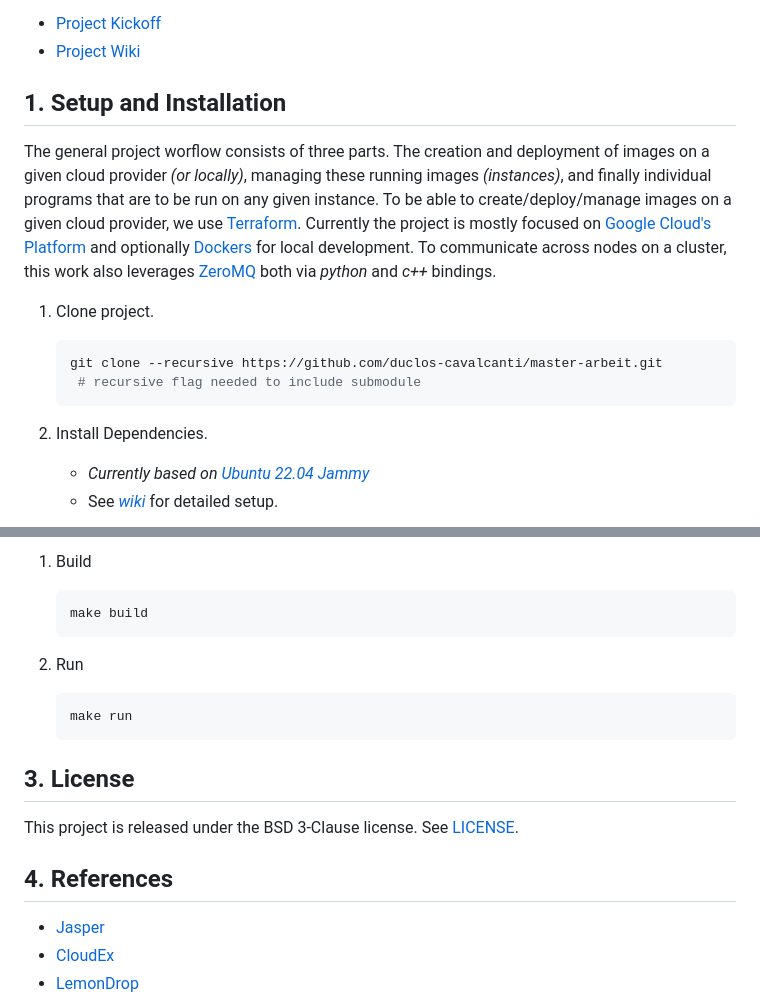
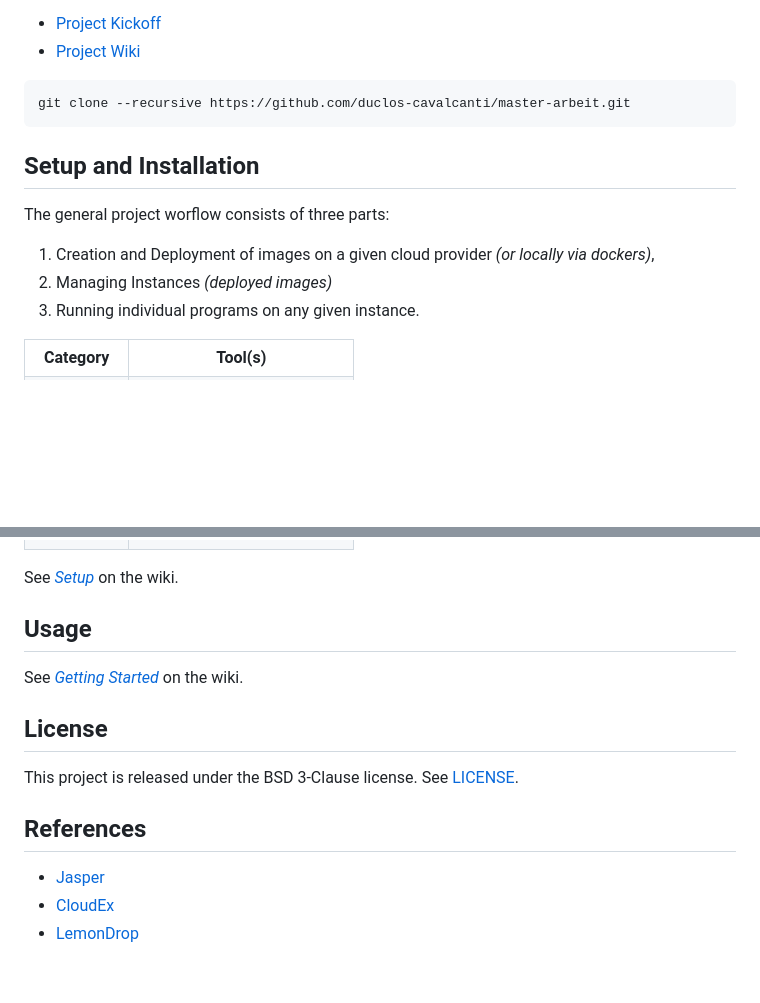
Before and after one commit to duclos-cavalcanti/TreeBuilder, a Markdown page: README.md, 2 parts joined by grey strips. Rendered like a GitHub page; blank space fills up the shorter version.

````diff
--- a/README.md
+++ b/README.md
@@ -27,20 +27,16 @@ within Jasper's time constraints.
 - [Project Kickoff](https://docs.google.com/presentation/d/1XlgH70a5laUlEAKua7f3ALofkX98AMYdCSO5etTrlyw/edit?usp=sharing)
 - [Project Wiki](https://github.com/duclos-cavalcanti/master-arbeit/wiki/)
 
-## 1. Setup and Installation
-The general project worflow consists of three parts. The creation and deployment of images on a given cloud provider _(or locally)_,
-managing these running images _(instances)_, and finally individual programs that are to be run on any given instance.
-To be able to create/deploy/manage images on a given cloud provider, we use [Terraform](https://developer.hashicorp.com/terraform). Currently
-the project is mostly focused on [Google Cloud's Platform](https://cloud.google.com/?hl=en) and optionally [Dockers](https://docs.docker.com/engine/install/ubuntu/)
-for local development. To communicate across nodes on a cluster, this work also leverages [ZeroMQ](https://zeromq.org/) both via _python_ and _c++_ bindings.
+```bash
+git clone --recursive https://github.com/duclos-cavalcanti/master-arbeit.git
+```
 
-1. Clone project.
-   ```bash
-   git clone --recursive https://github.com/duclos-cavalcanti/master-arbeit.git
-    # recursive flag needed to include submodule
-   ```
+## Setup and Installation
+The general project worflow consists of three parts:
+1. Creation and Deployment of images on a given cloud provider _(or locally via dockers)_,
+2. Managing Instances _(deployed images)_
+3. Running individual programs on any given instance.
 
-2. Install Dependencies.
-    - _Currently based on [Ubuntu 22.04 Jammy](https://releases.ubuntu.com/jammy/)_
-    - See _[wiki](https://github.com/duclos-cavalcanti/master-arbeit/wiki/Setup)_ for detailed setup.
+<table div align="center">
+<tr> <th>Category</th> <th>Tool(s)</th> </tr>
 
@@ -48,18 +112,15 @@ for local development. To communicate across nodes on a cluster, this work also
 
-1. Build
-    ```bash
-    make build
-    ```
+</table>
 
-2. Run
-    ```bash
-    make run
-    ```
+See _[Setup](https://github.com/duclos-cavalcanti/master-arbeit/wiki/Start)_ on the wiki.
 
-## 3. License
+##  Usage
+See _[Getting Started](https://github.com/duclos-cavalcanti/master-arbeit/wiki/Start)_ on the wiki.
+
+## License
 This project is released under the BSD 3-Clause license. See [LICENSE](LICENSE).
 
-## 4. References
+## References
 - [Jasper](https://arxiv.org/abs/2402.09527)
 - [CloudEx](https://dl.acm.org/doi/10.1145/3458336.3465278)
 - [LemonDrop](https://searchworks.stanford.edu/view/14423035)
````
Also changed, not shown: other parts of README.md (+69 -1 lines).
